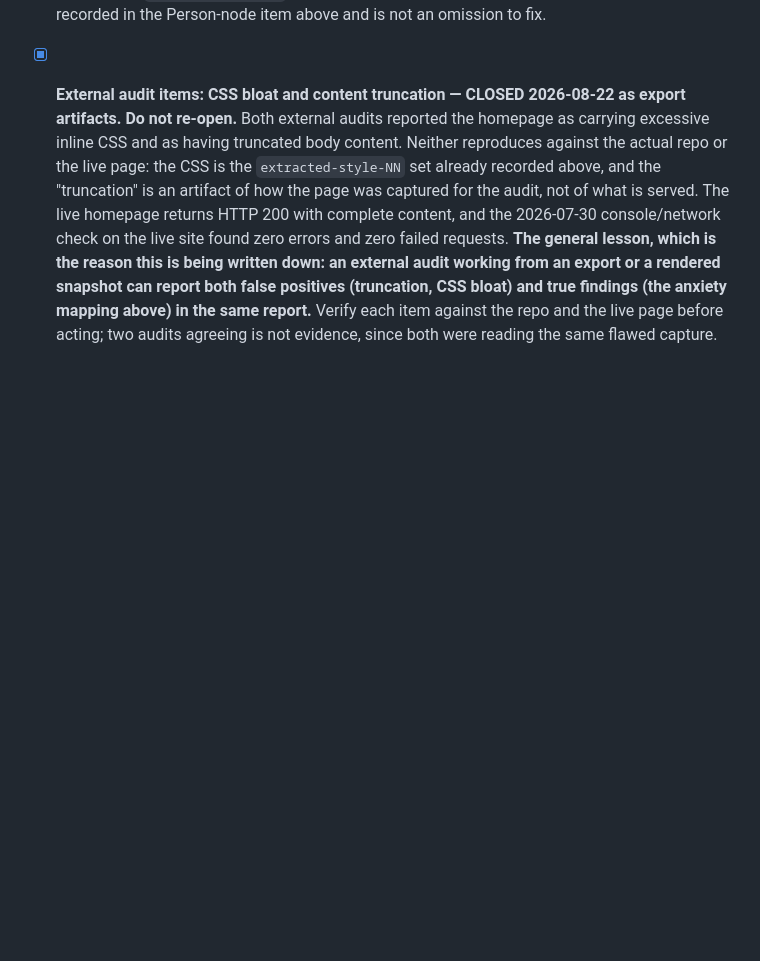
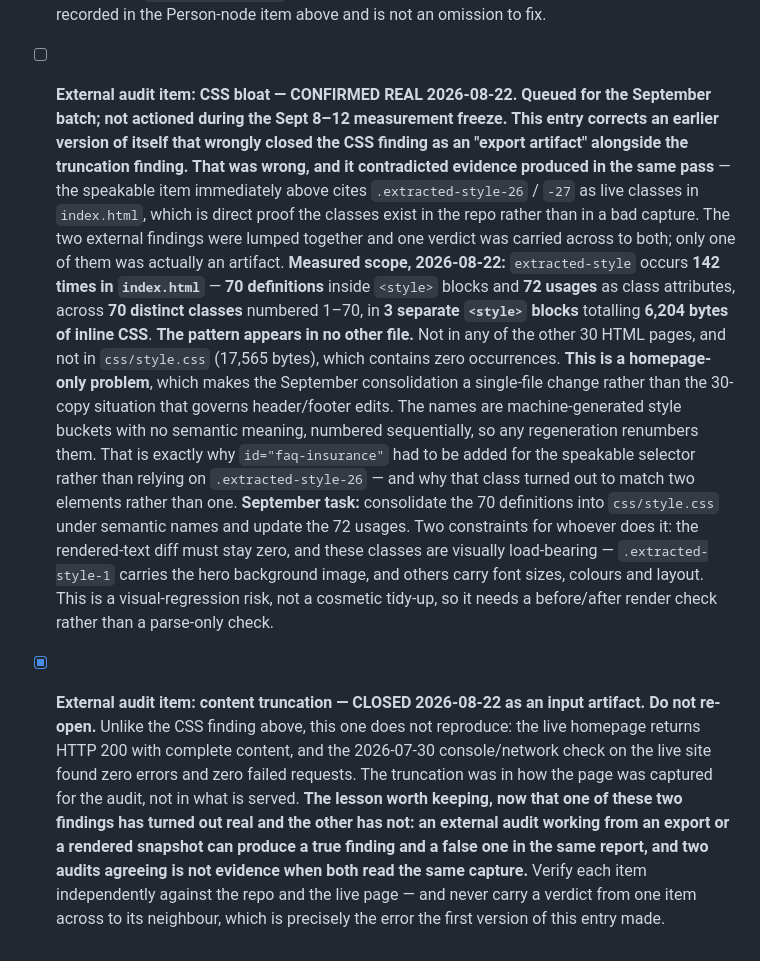
Before and after one commit to inner-world-counseling/inner-world-marketing, a Markdown page: docs/repo-audit.md, the part around the change. GitHub-like rendering; blank space fills up the shorter version.

Commit message:
Correct the audit entry: CSS-bloat finding is REAL, not an artifact
The previous entry closed the external audits' CSS finding as an "export
artifact" alongside their truncation finding. That was wrong, and it
contradicted evidence produced in the same pass: the speakable item
directly above cites .extracted-style-26/-27 as live classes in
index.html, which proves the classes are in the repo, not in a bad
capture. One verdict was carried across two findings; only the
truncation one was an artifact.

Measured scope for the September batch:
  index.html          142 occurrences
                       70 definitions in <style> blocks
                       72 usages as class attributes
                       70 distinct classes, numbered 1-70
                        3 <style> blocks, 6,204 bytes inline CSS
  every other file      0 occurrences

The pattern is homepage-only. It is absent from the other 30 HTML pages
and from css/style.css, so consolidation is a single-file change rather
than the 30-copy situation that governs header/footer edits.

CSS entry reopened as [ ] and queued for September with two constraints
recorded: rendered-text diff must stay zero, and the classes are
visually load-bearing (.extracted-style-1 carries the hero background
image), so it needs a before/after render check rather than a
parse-only check.

Truncation entry stays closed [x] - it does not reproduce against the
live page.

The generalised lesson was rewritten now that one finding held and the
other did not: an audit reading a snapshot can produce a true finding
and a false one in the same report, two audits agreeing is not evidence
when both read the same capture, and a verdict must never be carried
from one item to its neighbour - which is exactly the error being
corrected here.

No page file changed; docs only.

Co-Authored-By: Claude Opus 5 (1M context) <noreply@anthropic.com>
Claude-Session: https://claude.ai/code/session_01TAw4RH65za5i5ddrPcvxgm

```diff
--- a/docs/repo-audit.md
+++ b/docs/repo-audit.md
@@ -410,4 +410,10 @@ The catch-all trailing-slash redirect rule was deliberately removed because Netl
   **This required adding one `id` attribute, so it is not strictly a schema-only edit — recorded because the reason matters.** The Q&A had **no stable anchor**: its only hooks were the auto-generated CSS-extraction classes `extracted-style-26` / `-27`, and **`.extracted-style-26` matches two elements, not one**, so it fails the "selector must match exactly one element" requirement outright. Those classes are style buckets (70 of them, numbered 1–70) that any future CSS pass could renumber; they are not identifiers. `id="faq-insurance"` was therefore added to the Q&A wrapper. This follows the page's own convention — the two pre-existing speakable selectors are both `id`s, and the page already carries 18 semantic ids (`hero-description`, `hidden-trauma`, `vibe-check-1`…`14`, `serving-midwest`, `pt-verified-seal`); it is now 19. **Adding an `id` produces zero rendered-text diff**, which the freeze requires.
   The wrapper was chosen over the inner answer `div` deliberately, matching precedent: both existing targets are containers that include their own heading (`#hero-description` opens with the H1 text, `#serving-midwest` with its section heading). The selector therefore yields *"Do you accept insurance? Yes. Insurance panels differ by state…"* — a self-contained question-and-answer, which is what a voice assistant needs. All three selectors verified to match **exactly one element each**.
 - [x] **External audit item: "add a visible credentials block" — VERIFIED ALREADY SATISFIED 2026-08-22, no action taken.** Checked against both the working copy and the **live page** rather than assumed. The homepage hero already carries a credential strip reading *"Deirdre Kuvaas, LPCC | EMDR Trained Therapist | CPT Trained | Licensed in ND & MN | Also OH & UT"*, and the rendered page contains `LPCC` 5×, `Licensed Professional Clinical Counselor` 3×, plus an EMDRIA reference. Live fetch confirms the same strings are served. Nothing was added. Note the homepage deliberately does **not** show the NPI or the five licence numbers in visible copy — those live in `Person.identifier` in JSON-LD only, which is the long-standing arrangement recorded in the Person-node item above and is not an omission to fix.
-- [x] **External audit items: CSS bloat and content truncation — CLOSED 2026-08-22 as export artifacts. Do not re-open.** Both external audits reported the homepage as carrying excessive inline CSS and as having truncated body content. Neither reproduces against the actual repo or the live page: the CSS is the `extracted-style-NN` set already recorded above, and the "truncation" is an artifact of how the page was captured for the audit, not of what is served. The live homepage returns HTTP 200 with complete content, and the 2026-07-30 console/network check on the live site found zero errors and zero failed requests. **The general lesson, which is the reason this is being written down: an external audit working from an export or a rendered snapshot can report both false positives (truncation, CSS bloat) and true findings (the anxiety mapping above) in the same report.** Verify each item against the repo and the live page before acting; two audits agreeing is not evidence, since both were reading the same flawed capture.
+- [ ] **External audit item: CSS bloat — CONFIRMED REAL 2026-08-22. Queued for the September batch; not actioned during the Sept 8–12 measurement freeze.** **This entry corrects an earlier version of itself that wrongly closed the CSS finding as an "export artifact" alongside the truncation finding. That was wrong, and it contradicted evidence produced in the same pass** — the speakable item immediately above cites `.extracted-style-26` / `-27` as live classes in `index.html`, which is direct proof the classes exist in the repo rather than in a bad capture. The two external findings were lumped together and one verdict was carried across to both; only one of them was actually an artifact.
+  **Measured scope, 2026-08-22:** `extracted-style` occurs **142 times in `index.html`** — **70 definitions** inside `<style>` blocks and **72 usages** as class attributes, across **70 distinct classes** numbered 1–70, in **3 separate `<style>` blocks** totalling **6,204 bytes of inline CSS**.
+  **The pattern appears in no other file.** Not in any of the other 30 HTML pages, and not in `css/style.css` (17,565 bytes), which contains zero occurrences. **This is a homepage-only problem**, which makes the September consolidation a single-file change rather than the 30-copy situation that governs header/footer edits.
+  The names are machine-generated style buckets with no semantic meaning, numbered sequentially, so any regeneration renumbers them. That is exactly why `id="faq-insurance"` had to be added for the speakable selector rather than relying on `.extracted-style-26` — and why that class turned out to match two elements rather than one.
+  **September task:** consolidate the 70 definitions into `css/style.css` under semantic names and update the 72 usages. Two constraints for whoever does it: the rendered-text diff must stay zero, and these classes are visually load-bearing — `.extracted-style-1` carries the hero background image, and others carry font sizes, colours and layout. This is a visual-regression risk, not a cosmetic tidy-up, so it needs a before/after render check rather than a parse-only check.
+- [x] **External audit item: content truncation — CLOSED 2026-08-22 as an input artifact. Do not re-open.** Unlike the CSS finding above, this one does not reproduce: the live homepage returns HTTP 200 with complete content, and the 2026-07-30 console/network check on the live site found zero errors and zero failed requests. The truncation was in how the page was captured for the audit, not in what is served.
+  **The lesson worth keeping, now that one of these two findings has turned out real and the other has not: an external audit working from an export or a rendered snapshot can produce a true finding and a false one in the same report, and two audits agreeing is not evidence when both read the same capture.** Verify each item independently against the repo and the live page — and never carry a verdict from one item across to its neighbour, which is precisely the error the first version of this entry made.
```
